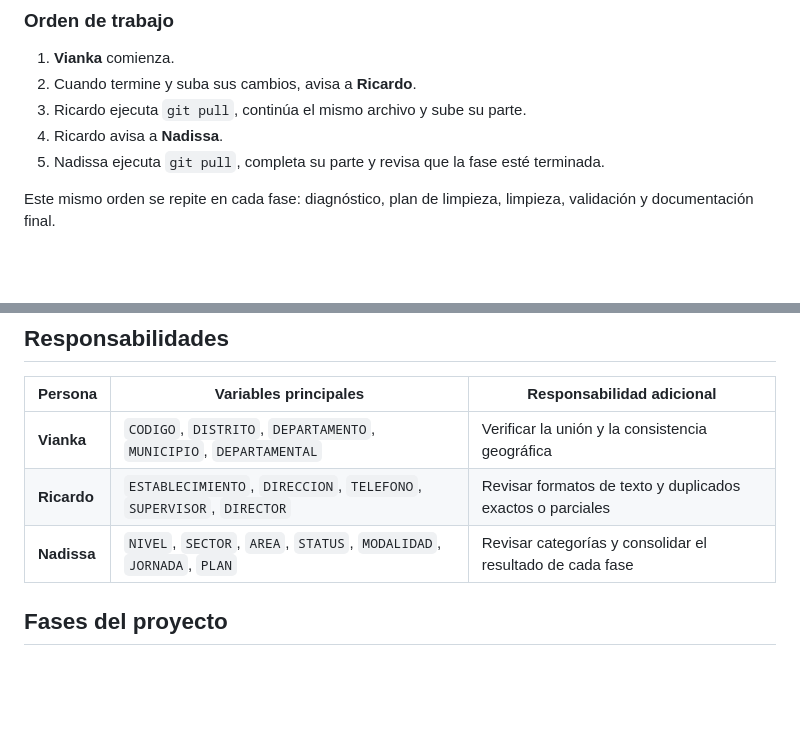
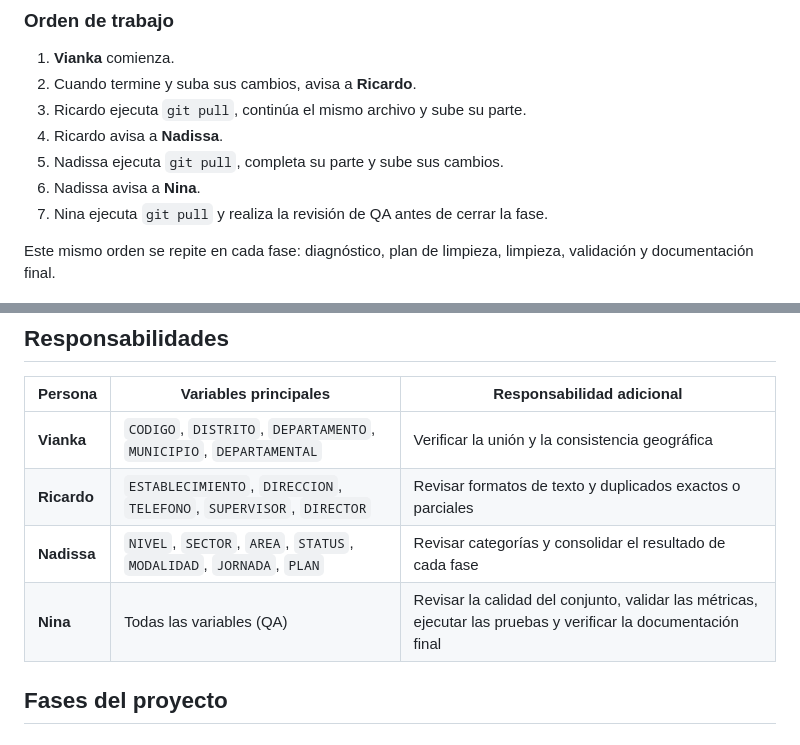
Before and after one commit to Vann06/Proyecto-1-Data-Science, a Markdown page: README.md, 2 parts joined by grey strips. Drawn GitHub-style; blank space fills up the shorter version.

```diff
--- a/README.md
+++ b/README.md
@@ -94,7 +94,9 @@ No se trabajará en paralelo sobre los mismos archivos. Cada persona termina su
 2. Cuando termine y suba sus cambios, avisa a **Ricardo**.
 3. Ricardo ejecuta `git pull`, continúa el mismo archivo y sube su parte.
 4. Ricardo avisa a **Nadissa**.
-5. Nadissa ejecuta `git pull`, completa su parte y revisa que la fase esté terminada.
+5. Nadissa ejecuta `git pull`, completa su parte y sube sus cambios.
+6. Nadissa avisa a **Nina**.
+7. Nina ejecuta `git pull` y realiza la revisión de QA antes de cerrar la fase.
 
 Este mismo orden se repite en cada fase: diagnóstico, plan de limpieza, limpieza, validación y documentación final.
 
@@ -105,6 +107,7 @@ Este mismo orden se repite en cada fase: diagnóstico, plan de limpieza, limpiez
 | **Vianka** | `CODIGO`, `DISTRITO`, `DEPARTAMENTO`, `MUNICIPIO`, `DEPARTAMENTAL` | Verificar la unión y la consistencia geográfica |
 | **Ricardo** | `ESTABLECIMIENTO`, `DIRECCION`, `TELEFONO`, `SUPERVISOR`, `DIRECTOR` | Revisar formatos de texto y duplicados exactos o parciales |
 | **Nadissa** | `NIVEL`, `SECTOR`, `AREA`, `STATUS`, `MODALIDAD`, `JORNADA`, `PLAN` | Revisar categorías y consolidar el resultado de cada fase |
+| **Nina** | Todas las variables (QA) | Revisar la calidad del conjunto, validar las métricas, ejecutar las pruebas y verificar la documentación final |
 
 ## Fases del proyecto
 
```
